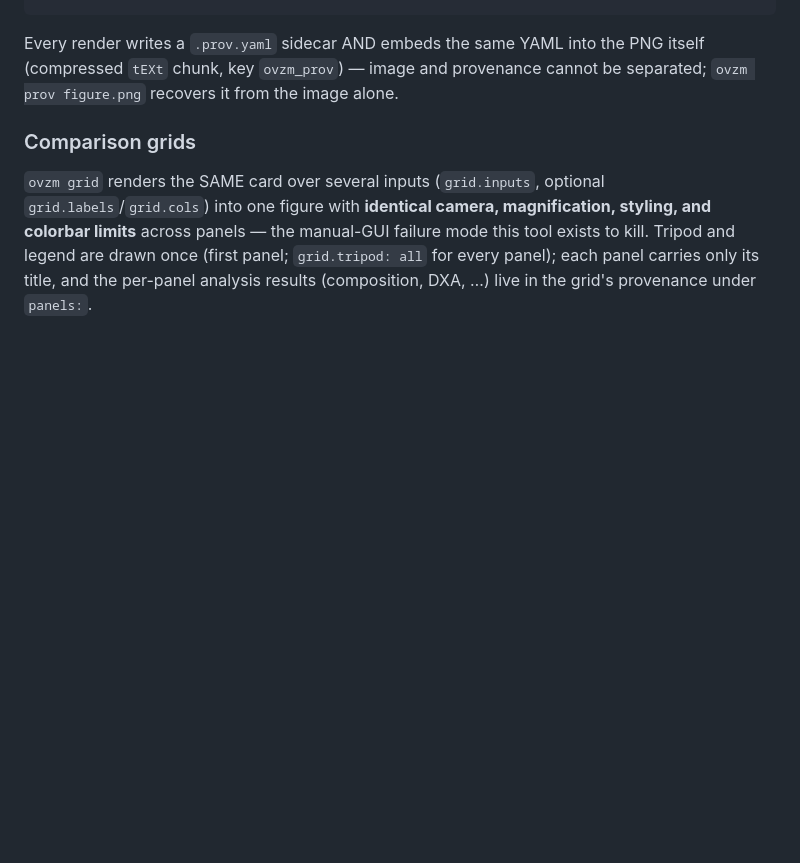
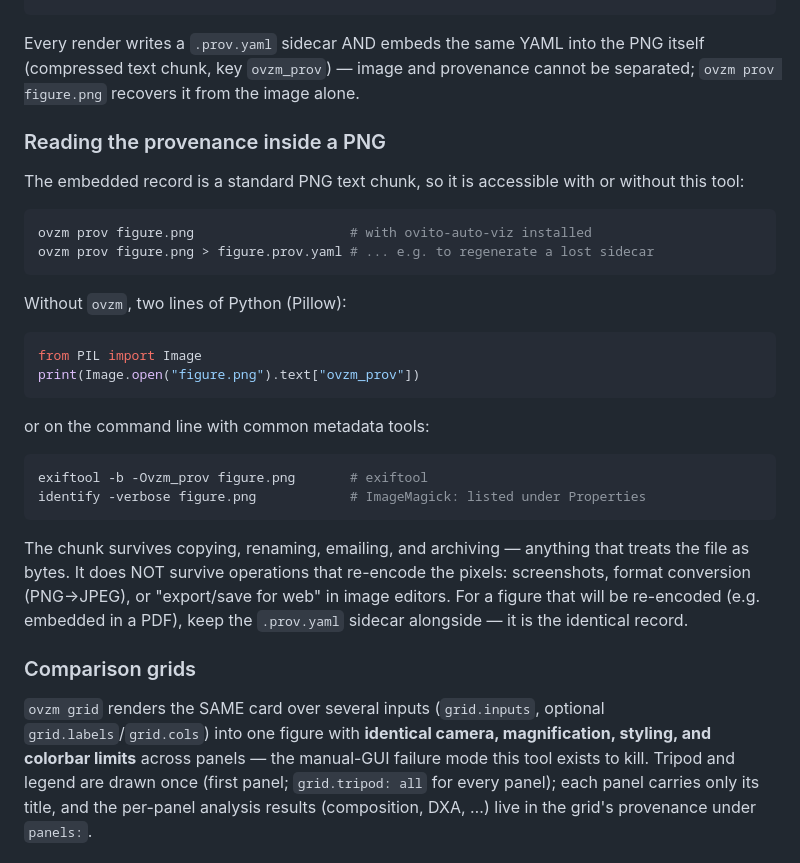
Before and after one commit to biterik/ovito-auto-viz, a Markdown page: README.md, the part around the change. Rendered like a GitHub page; blank space fills up the shorter version.

Commit message:
Document how to read the provenance embedded in PNGs

````diff
--- a/README.md
+++ b/README.md
@@ -113,8 +113,38 @@ ovzm schema                            # print the JSON schema
 ```
 
 Every render writes a `.prov.yaml` sidecar AND embeds the same YAML into the
-PNG itself (compressed `tEXt` chunk, key `ovzm_prov`) — image and provenance
+PNG itself (compressed text chunk, key `ovzm_prov`) — image and provenance
 cannot be separated; `ovzm prov figure.png` recovers it from the image alone.
+
+### Reading the provenance inside a PNG
+
+The embedded record is a standard PNG text chunk, so it is accessible with or
+without this tool:
+
+```bash
+ovzm prov figure.png                    # with ovito-auto-viz installed
+ovzm prov figure.png > figure.prov.yaml # ... e.g. to regenerate a lost sidecar
+```
+
+Without `ovzm`, two lines of Python (Pillow):
+
+```python
+from PIL import Image
+print(Image.open("figure.png").text["ovzm_prov"])
+```
+
+or on the command line with common metadata tools:
+
+```bash
+exiftool -b -Ovzm_prov figure.png       # exiftool
+identify -verbose figure.png            # ImageMagick: listed under Properties
+```
+
+The chunk survives copying, renaming, emailing, and archiving — anything that
+treats the file as bytes. It does NOT survive operations that re-encode the
+pixels: screenshots, format conversion (PNG→JPEG), or "export/save for web"
+in image editors. For a figure that will be re-encoded (e.g. embedded in a
+PDF), keep the `.prov.yaml` sidecar alongside — it is the identical record.
 
 ### Comparison grids
 
````
